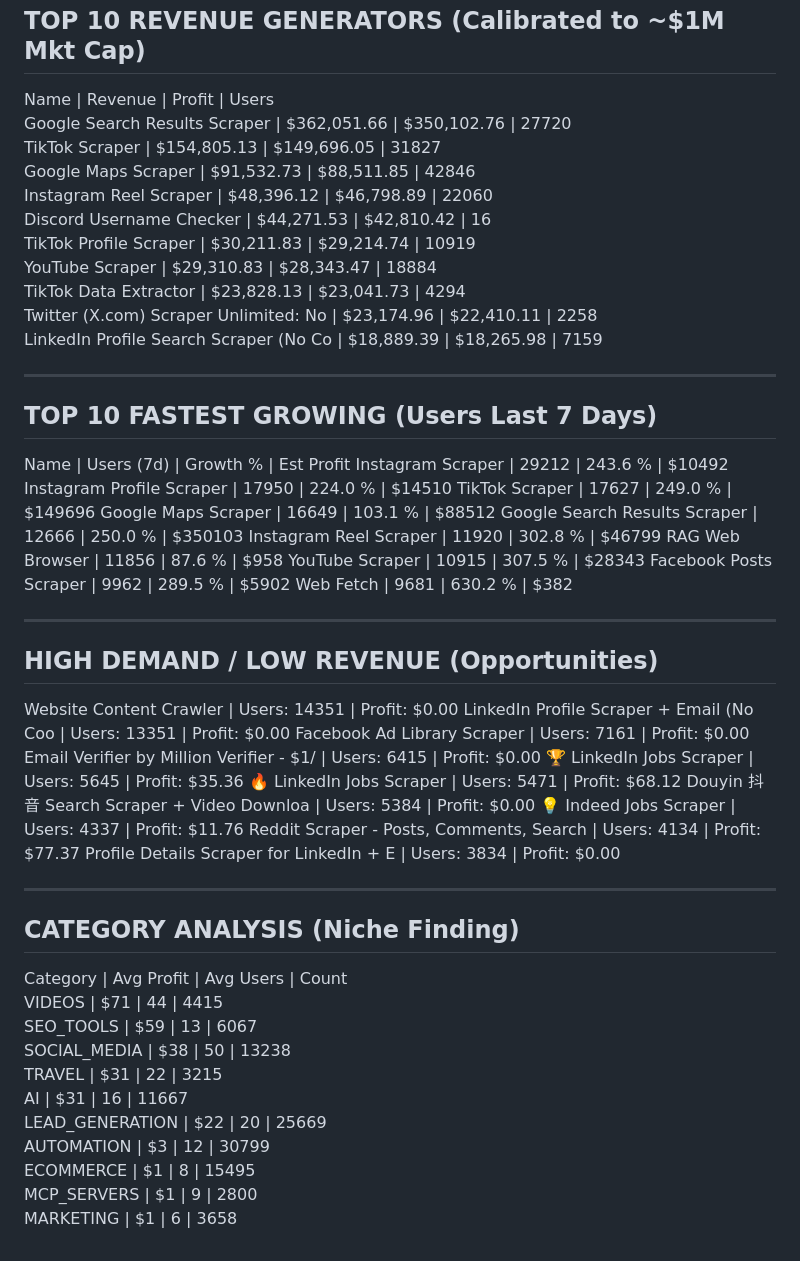
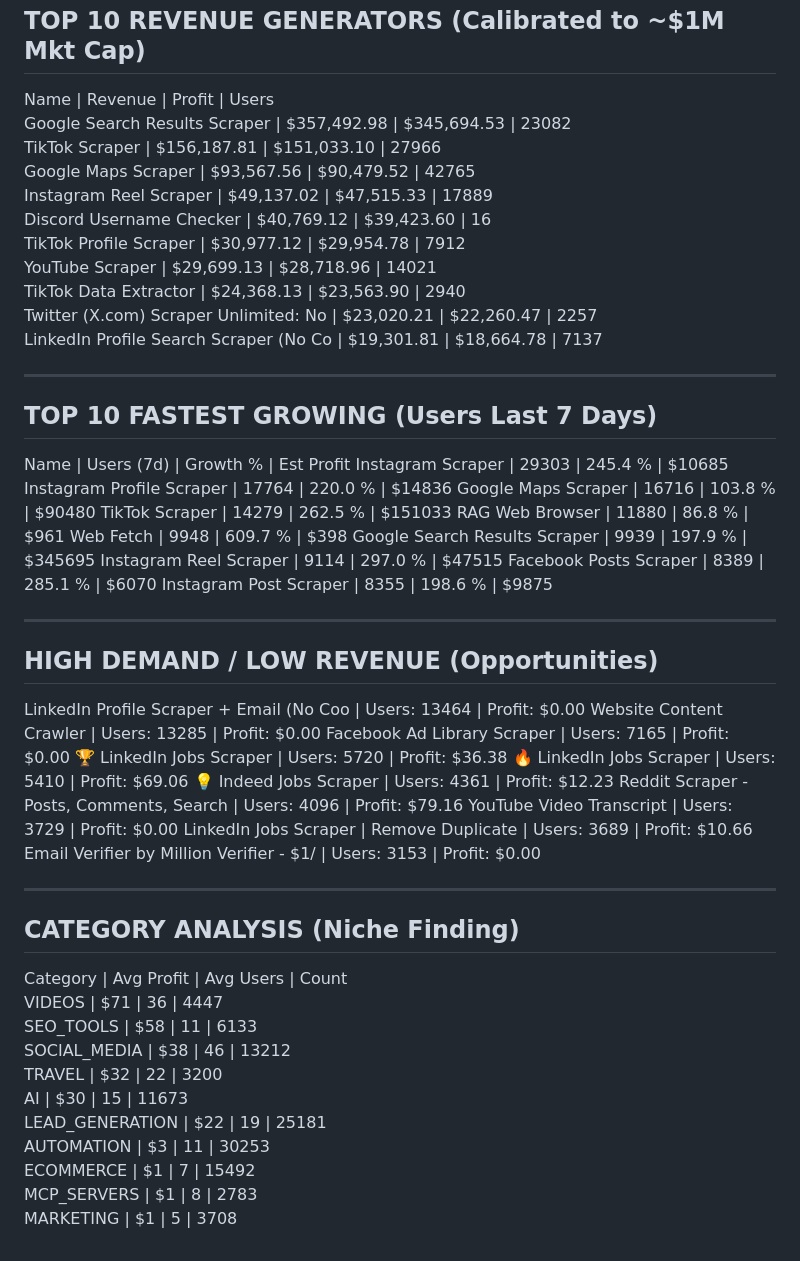
Before and after one commit to 0xrish/apify-stats, a Markdown page: report.md, the part around the change. GitHub-like rendering.

Commit message:
Automated Market Update: 10/20/2026  0:06:44.45 (75950 actors)

```diff
--- a/report.md
+++ b/report.md
@@ -2,57 +2,57 @@
 TOP 10 REVENUE GENERATORS (Calibrated to ~$1M Mkt Cap)
 ------------------------------------------------------------
 Name                                     | Revenue      | Profit       | Users
-Google Search Results Scraper            | $362,051.66  | $350,102.76  | 27720
-TikTok Scraper                           | $154,805.13  | $149,696.05  | 31827
-Google Maps Scraper                      | $91,532.73   | $88,511.85   | 42846
-Instagram Reel Scraper                   | $48,396.12   | $46,798.89   | 22060
-Discord Username Checker                 | $44,271.53   | $42,810.42   | 16
-TikTok Profile Scraper                   | $30,211.83   | $29,214.74   | 10919
-YouTube Scraper                          | $29,310.83   | $28,343.47   | 18884
-TikTok Data Extractor                    | $23,828.13   | $23,041.73   | 4294
-Twitter (X.com) Scraper Unlimited: No    | $23,174.96   | $22,410.11   | 2258
-LinkedIn Profile Search Scraper (No Co   | $18,889.39   | $18,265.98   | 7159
+Google Search Results Scraper            | $357,492.98  | $345,694.53  | 23082
+TikTok Scraper                           | $156,187.81  | $151,033.10  | 27966
+Google Maps Scraper                      | $93,567.56   | $90,479.52   | 42765
+Instagram Reel Scraper                   | $49,137.02   | $47,515.33   | 17889
+Discord Username Checker                 | $40,769.12   | $39,423.60   | 16
+TikTok Profile Scraper                   | $30,977.12   | $29,954.78   | 7912
+YouTube Scraper                          | $29,699.13   | $28,718.96   | 14021
+TikTok Data Extractor                    | $24,368.13   | $23,563.90   | 2940
+Twitter (X.com) Scraper Unlimited: No    | $23,020.21   | $22,260.47   | 2257
+LinkedIn Profile Search Scraper (No Co   | $19,301.81   | $18,664.78   | 7137
 
 ------------------------------------------------------------
 TOP 10 FASTEST GROWING (Users Last 7 Days)
 ------------------------------------------------------------
 Name                                     | Users (7d)   | Growth %   | Est Profit
-Instagram Scraper                        | 29212        | 243.6    % | $10492
-Instagram Profile Scraper                | 17950        | 224.0    % | $14510
-TikTok Scraper                           | 17627        | 249.0    % | $149696
-Google Maps Scraper                      | 16649        | 103.1    % | $88512
-Google Search Results Scraper            | 12666        | 250.0    % | $350103
-Instagram Reel Scraper                   | 11920        | 302.8    % | $46799
-RAG Web Browser                          | 11856        | 87.6     % | $958
-YouTube Scraper                          | 10915        | 307.5    % | $28343
-Facebook Posts Scraper                   | 9962         | 289.5    % | $5902
-Web Fetch                                | 9681         | 630.2    % | $382
+Instagram Scraper                        | 29303        | 245.4    % | $10685
+Instagram Profile Scraper                | 17764        | 220.0    % | $14836
+Google Maps Scraper                      | 16716        | 103.8    % | $90480
+TikTok Scraper                           | 14279        | 262.5    % | $151033
+RAG Web Browser                          | 11880        | 86.8     % | $961
+Web Fetch                                | 9948         | 609.7    % | $398
+Google Search Results Scraper            | 9939         | 197.9    % | $345695
+Instagram Reel Scraper                   | 9114         | 297.0    % | $47515
+Facebook Posts Scraper                   | 8389         | 285.1    % | $6070
+Instagram Post Scraper                   | 8355         | 198.6    % | $9875
 
 ------------------------------------------------------------
 HIGH DEMAND / LOW REVENUE (Opportunities)
 ------------------------------------------------------------
-Website Content Crawler                  | Users: 14351  | Profit: $0.00
-LinkedIn Profile Scraper + Email (No Coo | Users: 13351  | Profit: $0.00
-Facebook Ad Library Scraper              | Users: 7161   | Profit: $0.00
-Email Verifier by Million Verifier - $1/ | Users: 6415   | Profit: $0.00
-🏆 LinkedIn Jobs Scraper                  | Users: 5645   | Profit: $35.36
-🔥 LinkedIn Jobs Scraper                  | Users: 5471   | Profit: $68.12
-Douyin 抖音 Search Scraper + Video Downloa | Users: 5384   | Profit: $0.00
-💡 Indeed Jobs Scraper                    | Users: 4337   | Profit: $11.76
-Reddit Scraper - Posts, Comments, Search | Users: 4134   | Profit: $77.37
-Profile Details Scraper for LinkedIn + E | Users: 3834   | Profit: $0.00
+LinkedIn Profile Scraper + Email (No Coo | Users: 13464  | Profit: $0.00
+Website Content Crawler                  | Users: 13285  | Profit: $0.00
+Facebook Ad Library Scraper              | Users: 7165   | Profit: $0.00
+🏆 LinkedIn Jobs Scraper                  | Users: 5720   | Profit: $36.38
+🔥 LinkedIn Jobs Scraper                  | Users: 5410   | Profit: $69.06
+💡 Indeed Jobs Scraper                    | Users: 4361   | Profit: $12.23
+Reddit Scraper - Posts, Comments, Search | Users: 4096   | Profit: $79.16
+YouTube Video Transcript                 | Users: 3729   | Profit: $0.00
+LinkedIn Jobs Scraper | Remove Duplicate | Users: 3689   | Profit: $10.66
+Email Verifier by Million Verifier - $1/ | Users: 3153   | Profit: $0.00
 
 ------------------------------------------------------------
 CATEGORY ANALYSIS (Niche Finding)
 ------------------------------------------------------------
 Category                  | Avg Profit | Avg Users  | Count
-VIDEOS                    | $71        | 44         | 4415
-SEO_TOOLS                 | $59        | 13         | 6067
-SOCIAL_MEDIA              | $38        | 50         | 13238
-TRAVEL                    | $31        | 22         | 3215
-AI                        | $31        | 16         | 11667
-LEAD_GENERATION           | $22        | 20         | 25669
-AUTOMATION                | $3         | 12         | 30799
-ECOMMERCE                 | $1         | 8          | 15495
-MCP_SERVERS               | $1         | 9          | 2800
-MARKETING                 | $1         | 6          | 3658
+VIDEOS                    | $71        | 36         | 4447
+SEO_TOOLS                 | $58        | 11         | 6133
+SOCIAL_MEDIA              | $38        | 46         | 13212
+TRAVEL                    | $32        | 22         | 3200
+AI                        | $30        | 15         | 11673
+LEAD_GENERATION           | $22        | 19         | 25181
+AUTOMATION                | $3         | 11         | 30253
+ECOMMERCE                 | $1         | 7          | 15492
+MCP_SERVERS               | $1         | 8          | 2783
+MARKETING                 | $1         | 5          | 3708
```
